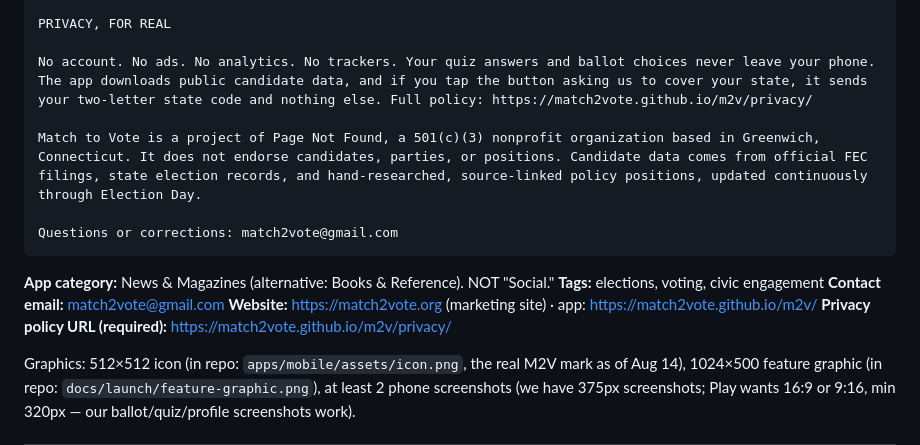
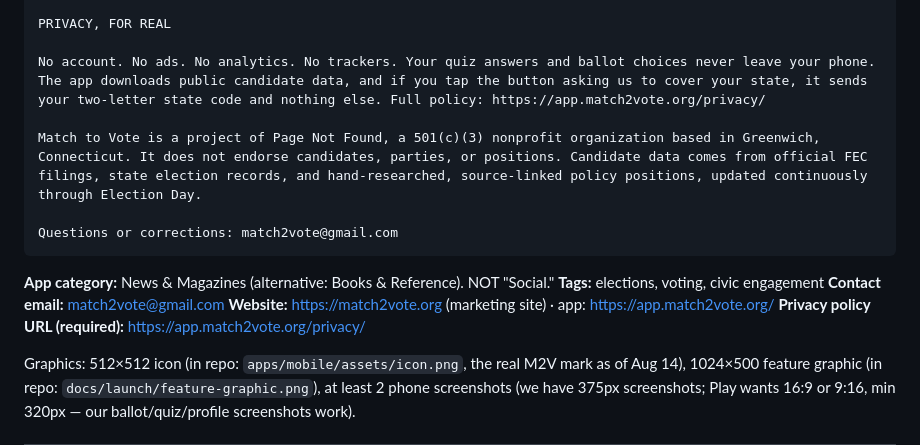
Before and after one commit to match2vote/m2v, a Markdown page: docs/launch/play-console-pack.md, the part around the change. GitHub-like rendering.

Commit message:
Play pack: URLs on app.match2vote.org

```diff
--- a/docs/launch/play-console-pack.md
+++ b/docs/launch/play-console-pack.md
@@ -40,7 +40,7 @@ WHAT YOU CAN DO
 
 PRIVACY, FOR REAL
 
-No account. No ads. No analytics. No trackers. Your quiz answers and ballot choices never leave your phone. The app downloads public candidate data, and if you tap the button asking us to cover your state, it sends your two-letter state code and nothing else. Full policy: https://match2vote.github.io/m2v/privacy/
+No account. No ads. No analytics. No trackers. Your quiz answers and ballot choices never leave your phone. The app downloads public candidate data, and if you tap the button asking us to cover your state, it sends your two-letter state code and nothing else. Full policy: https://app.match2vote.org/privacy/
 
 Match to Vote is a project of Page Not Found, a 501(c)(3) nonprofit organization based in Greenwich, Connecticut. It does not endorse candidates, parties, or positions. Candidate data comes from official FEC filings, state election records, and hand-researched, source-linked policy positions, updated continuously through Election Day.
 
@@ -50,8 +50,8 @@ Questions or corrections: match2vote@gmail.com
 **App category:** News & Magazines (alternative: Books & Reference). NOT "Social."
 **Tags:** elections, voting, civic engagement
 **Contact email:** match2vote@gmail.com
-**Website:** https://match2vote.org (marketing site) · app: https://match2vote.github.io/m2v/
-**Privacy policy URL (required):** https://match2vote.github.io/m2v/privacy/
+**Website:** https://match2vote.org (marketing site) · app: https://app.match2vote.org/
+**Privacy policy URL (required):** https://app.match2vote.org/privacy/
 
 Graphics: 512×512 icon (in repo: `apps/mobile/assets/icon.png`, the real M2V mark as of Aug 14), 1024×500 feature graphic (in repo: `docs/launch/feature-graphic.png`), at least 2 phone screenshots (we have 375px screenshots; Play wants 16:9 or 9:16, min 320px — our ballot/quiz/profile screenshots work).
 
```
